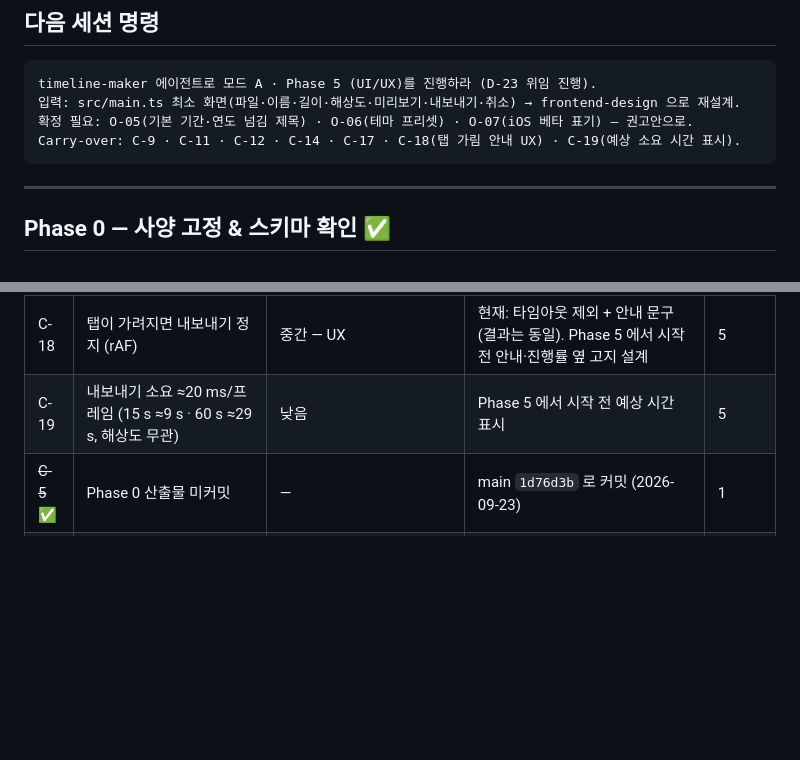
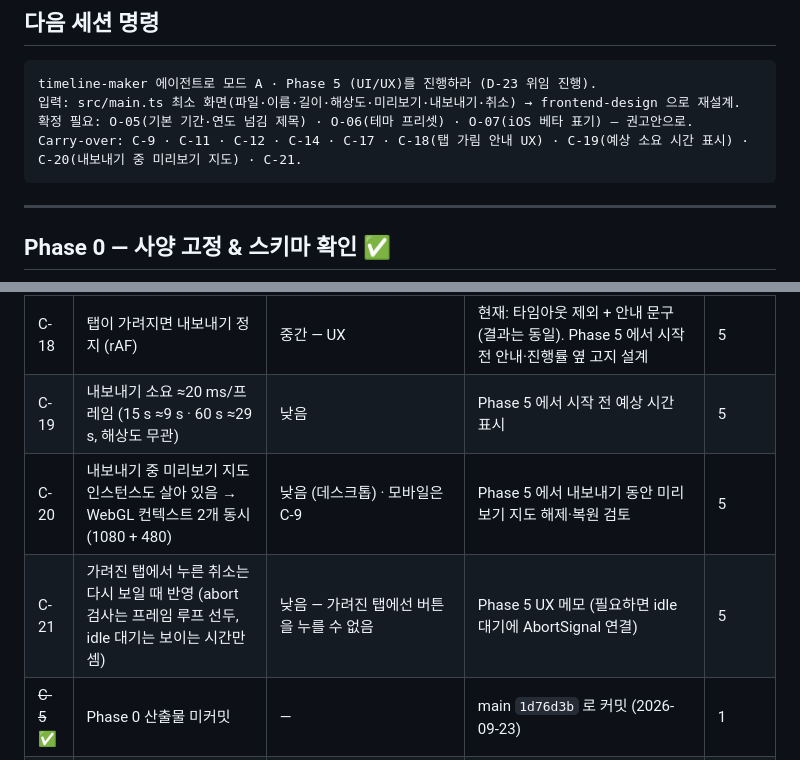
Before and after one commit to rynnkitty/timeline-maker, a Markdown page: docs/ROADMAP.md, 2 parts joined by grey strips. GitHub-like rendering; blank space fills up the shorter version.

Commit message:
docs(roadmap): carry-over C-20 (two WebGL contexts during export), C-21 (cancel while hidden)
Co-Authored-By: Claude Opus 5.5 (1M context) <noreply@anthropic.com>

````diff
--- a/docs/ROADMAP.md
+++ b/docs/ROADMAP.md
@@ -21,7 +21,7 @@
 timeline-maker 에이전트로 모드 A · Phase 5 (UI/UX)를 진행하라 (D-23 위임 진행).
 입력: src/main.ts 최소 화면(파일·이름·길이·해상도·미리보기·내보내기·취소) → frontend-design 으로 재설계.
 확정 필요: O-05(기본 기간·연도 넘김 제목) · O-06(테마 프리셋) · O-07(iOS 베타 표기) — 권고안으로.
-Carry-over: C-9 · C-11 · C-12 · C-14 · C-17 · C-18(탭 가림 안내 UX) · C-19(예상 소요 시간 표시).
+Carry-over: C-9 · C-11 · C-12 · C-14 · C-17 · C-18(탭 가림 안내 UX) · C-19(예상 소요 시간 표시) · C-20(내보내기 중 미리보기 지도) · C-21.
 ```
 
 ---
@@ -120,6 +120,8 @@ Task 는 각 Phase 진입 시 에이전트 §3 을 기준으로 분해해 여기
 | C-17 | 최소 UI (파일·이름·길이·해상도·내보내기만 — 기간·테마 없음, 디자인 없음) | 낮음 | Phase 5 에서 설계. O-05(기본 기간)·O-06(테마) 확정 필요 | 5 |
 | C-18 | 탭이 가려지면 내보내기 정지 (rAF) | 중간 — UX | 현재: 타임아웃 제외 + 안내 문구 (결과는 동일). Phase 5 에서 시작 전 안내·진행률 옆 고지 설계 | 5 |
 | C-19 | 내보내기 소요 ≈20 ms/프레임 (15 s ≈9 s · 60 s ≈29 s, 해상도 무관) | 낮음 | Phase 5 에서 시작 전 예상 시간 표시 | 5 |
+| C-20 | 내보내기 중 미리보기 지도 인스턴스도 살아 있음 → WebGL 컨텍스트 2개 동시 (1080 + 480) | 낮음 (데스크톱) · 모바일은 C-9 | Phase 5 에서 내보내기 동안 미리보기 지도 해제·복원 검토 | 5 |
+| C-21 | 가려진 탭에서 누른 취소는 다시 보일 때 반영 (abort 검사는 프레임 루프 선두, idle 대기는 보이는 시간만 셈) | 낮음 — 가려진 탭에선 버튼을 누를 수 없음 | Phase 5 UX 메모 (필요하면 idle 대기에 AbortSignal 연결) | 5 |
 | ~~C-5~~ ✅ | Phase 0 산출물 미커밋 | — | main `1d76d3b` 로 커밋 (2026-09-23) | 1 |
 | C-7 | 라벨 서체 굵기·크기·점 표기가 레퍼런스(래스터 추정)와 약간 다름 | 낮음 | 라벨 배율 k 1.35 · 대문자 경계 조정 적용(D-27). 잔여는 수용 — 필요 시 Phase 5 이후 | 5+ |
 | ~~C-8~~ ✅ | 지도 출력이 카메라 이력에 의존 | — | 내보내기 2회(새 프로필) 396/396 픽셀 동일, 탭 가림 후 재개도 동일 (Phase 4) | 4 |
````
Also changed, not shown: other parts of docs/ROADMAP.md (+1 -1 lines).
